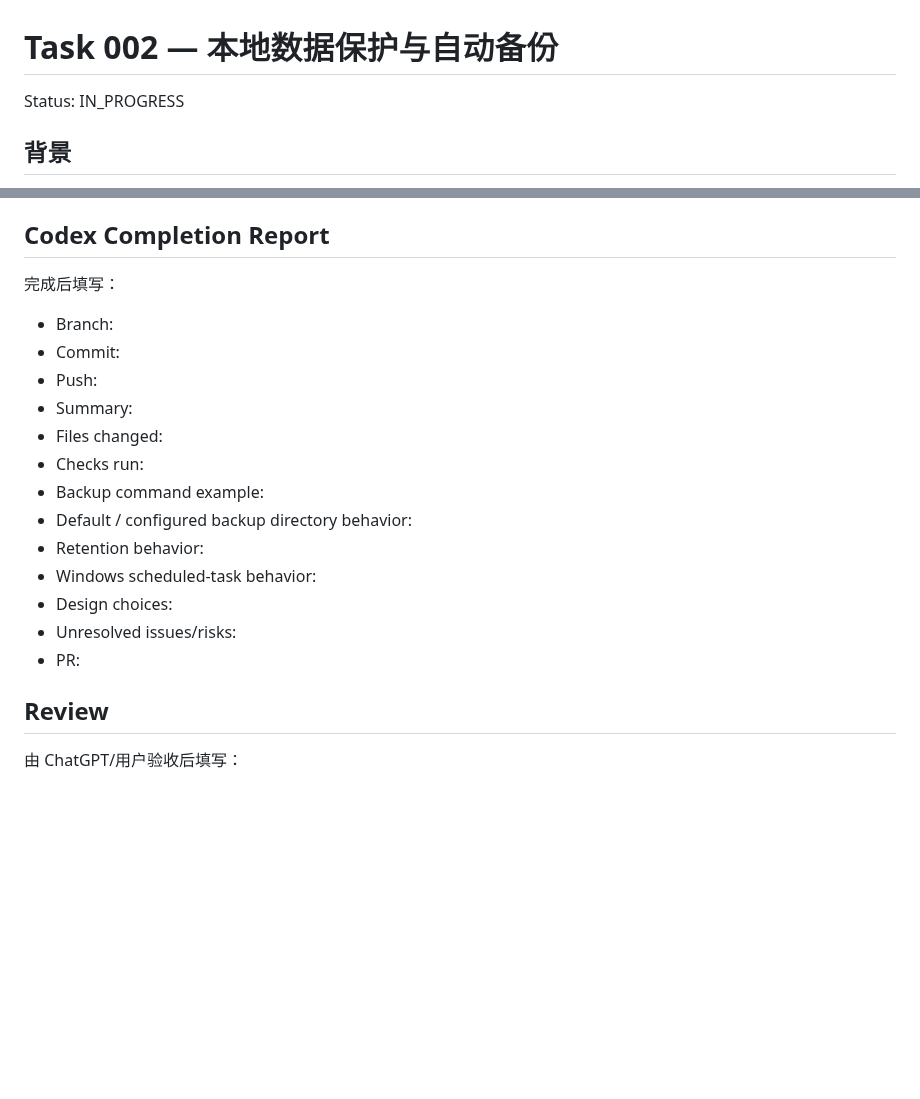
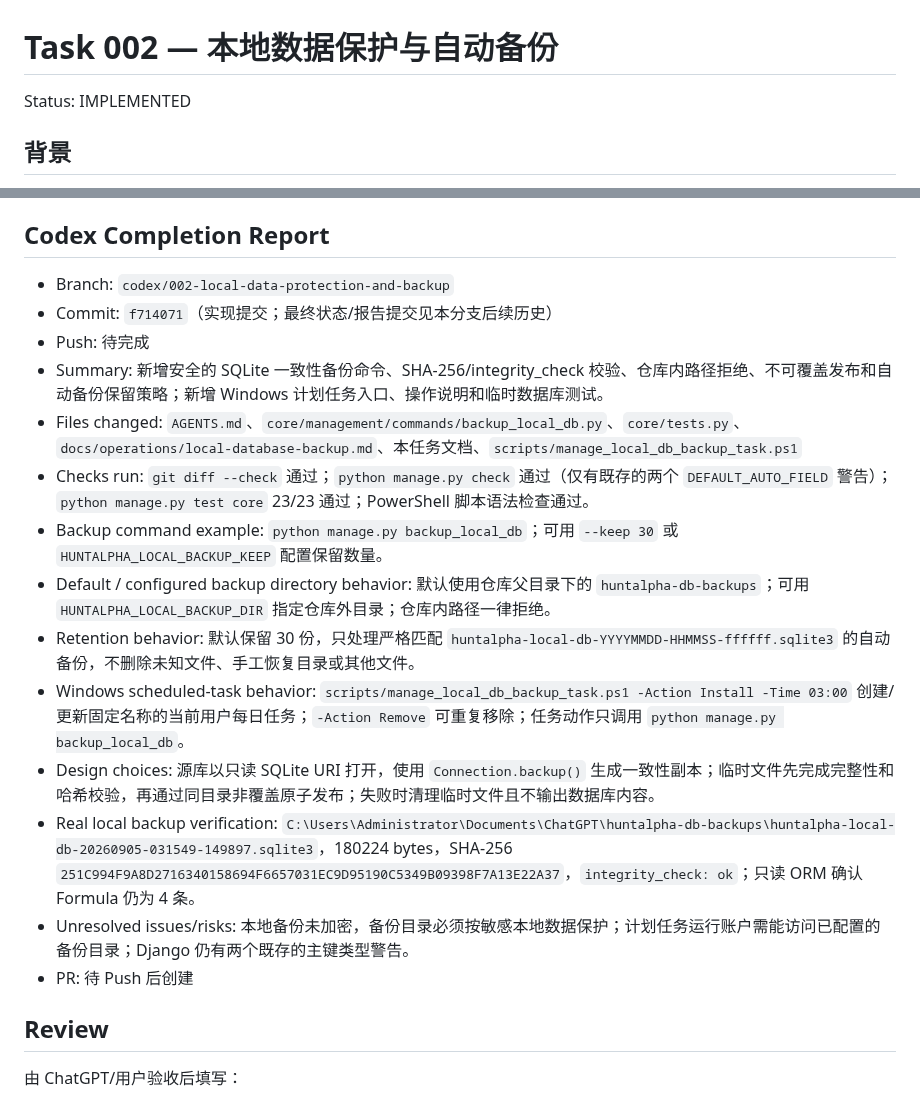
Before and after one commit to kuashan/huntalpha, a Markdown page: docs/tasks/002-local-data-protection-and-automatic-backup.md, 2 parts joined by grey strips. Drawn GitHub-style; blank space fills up the shorter version.

Commit message:
docs: mark Task 002 implemented

```diff
--- a/docs/tasks/002-local-data-protection-and-automatic-backup.md
+++ b/docs/tasks/002-local-data-protection-and-automatic-backup.md
@@ -1,6 +1,6 @@
 # Task 002 — 本地数据保护与自动备份
 
-Status: IN_PROGRESS
+Status: IMPLEMENTED
 
 ## 背景
 
@@ -104,21 +104,20 @@ HuntAlpha 当前本地开发仍使用 SQLite `db.sqlite3`。该数据库包含
 
 ## Codex Completion Report
 
-完成后填写：
-
-- Branch:
-- Commit:
-- Push:
-- Summary:
-- Files changed:
-- Checks run:
-- Backup command example:
-- Default / configured backup directory behavior:
-- Retention behavior:
-- Windows scheduled-task behavior:
-- Design choices:
-- Unresolved issues/risks:
-- PR:
+- Branch: `codex/002-local-data-protection-and-backup`
+- Commit: `f714071`（实现提交；最终状态/报告提交见本分支后续历史）
+- Push: 待完成
+- Summary: 新增安全的 SQLite 一致性备份命令、SHA-256/integrity_check 校验、仓库内路径拒绝、不可覆盖发布和自动备份保留策略；新增 Windows 计划任务入口、操作说明和临时数据库测试。
+- Files changed: `AGENTS.md`、`core/management/commands/backup_local_db.py`、`core/tests.py`、`docs/operations/local-database-backup.md`、本任务文档、`scripts/manage_local_db_backup_task.ps1`
+- Checks run: `git diff --check` 通过；`python manage.py check` 通过（仅有既存的两个 `DEFAULT_AUTO_FIELD` 警告）；`python manage.py test core` 23/23 通过；PowerShell 脚本语法检查通过。
+- Backup command example: `python manage.py backup_local_db`；可用 `--keep 30` 或 `HUNTALPHA_LOCAL_BACKUP_KEEP` 配置保留数量。
+- Default / configured backup directory behavior: 默认使用仓库父目录下的 `huntalpha-db-backups`；可用 `HUNTALPHA_LOCAL_BACKUP_DIR` 指定仓库外目录；仓库内路径一律拒绝。
+- Retention behavior: 默认保留 30 份，只处理严格匹配 `huntalpha-local-db-YYYYMMDD-HHMMSS-ffffff.sqlite3` 的自动备份，不删除未知文件、手工恢复目录或其他文件。
+- Windows scheduled-task behavior: `scripts/manage_local_db_backup_task.ps1 -Action Install -Time 03:00` 创建/更新固定名称的当前用户每日任务；`-Action Remove` 可重复移除；任务动作只调用 `python manage.py backup_local_db`。
+- Design choices: 源库以只读 SQLite URI 打开，使用 `Connection.backup()` 生成一致性副本；临时文件先完成完整性和哈希校验，再通过同目录非覆盖原子发布；失败时清理临时文件且不输出数据库内容。
+- Real local backup verification: `C:\Users\Administrator\Documents\ChatGPT\huntalpha-db-backups\huntalpha-local-db-20260905-031549-149897.sqlite3`，180224 bytes，SHA-256 `251C994F9A8D2716340158694F6657031EC9D95190C5349B09398F7A13E22A37`，`integrity_check: ok`；只读 ORM 确认 Formula 仍为 4 条。
+- Unresolved issues/risks: 本地备份未加密，备份目录必须按敏感本地数据保护；计划任务运行账户需能访问已配置的备份目录；Django 仍有两个既存的主键类型警告。
+- PR: 待 Push 后创建
 
 ## Review
 
```
